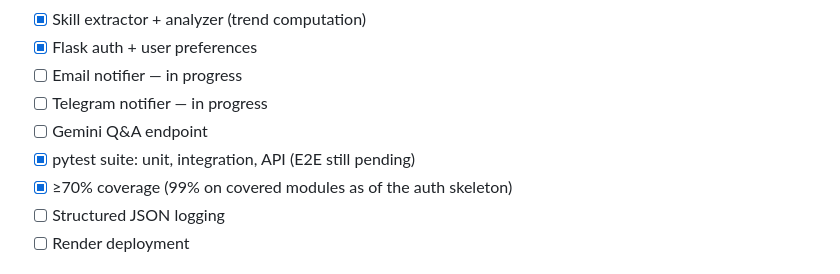
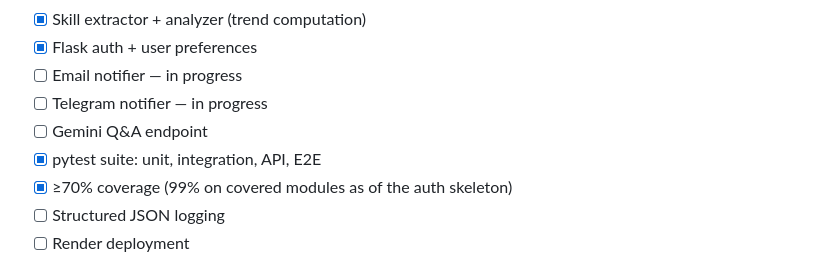
Before and after one commit to shivamm-shukla/talentscope, a Markdown page: README.md, the part around the change. Drawn GitHub-style.

Commit message:
docs: mark E2E test layer complete

```diff
--- a/README.md
+++ b/README.md
@@ -134,7 +134,7 @@ Full test strategy and rationale: [`TESTING.md`](./TESTING.md).
 - [ ] Email notifier — in progress
 - [ ] Telegram notifier — in progress
 - [ ] Gemini Q&A endpoint
-- [x] pytest suite: unit, integration, API (E2E still pending)
+- [x] pytest suite: unit, integration, API, E2E
 - [x] ≥70% coverage (99% on covered modules as of the auth skeleton)
 - [ ] Structured JSON logging
 - [ ] Render deployment
```
